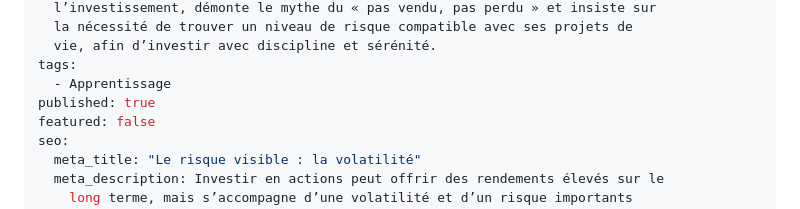
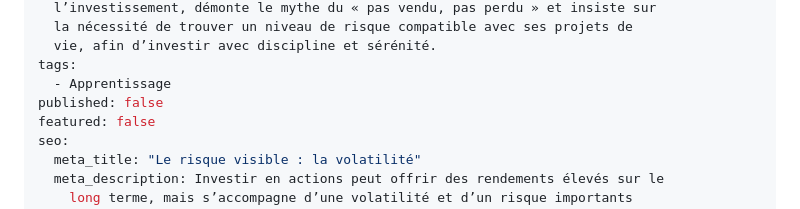
Before and after one commit to cayas-finance/cayas.fr, a Markdown page: views/blog/2026-02-06-risque-visible-investissement-volatilite.md, the part around the change. Drawn GitHub-style.

Commit message:
Update views/blog/2026-02-06-risque-visible-investissement-volatilite.md (via Pages CMS)

```diff
--- a/views/blog/2026-02-06-risque-visible-investissement-volatilite.md
+++ b/views/blog/2026-02-06-risque-visible-investissement-volatilite.md
@@ -17,7 +17,7 @@ excerpt: Investir en actions peut offrir des rendements élevés sur le long
   vie, afin d’investir avec discipline et sérénité.
 tags:
   - Apprentissage
-published: true
+published: false
 featured: false
 seo:
   meta_title: "Le risque visible : la volatilité"
```
